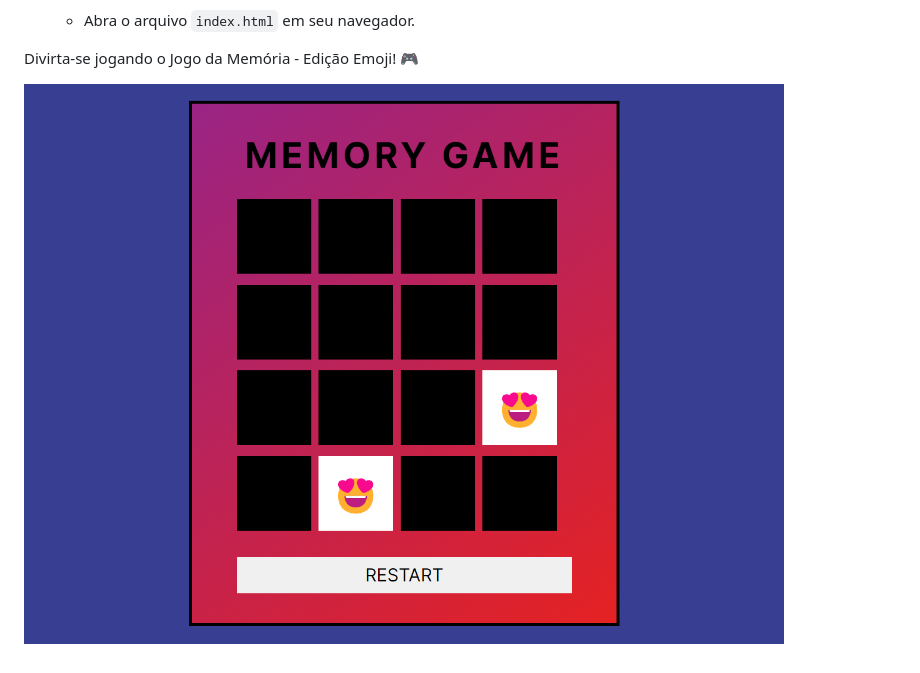
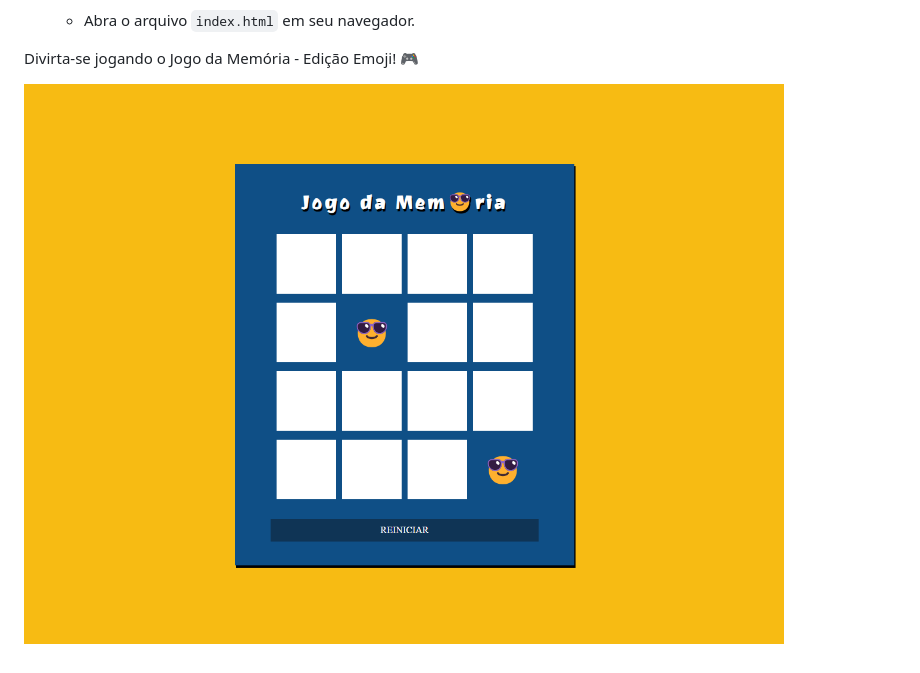
Before and after one commit to jsilva-js/jogo-da-memoria, a Markdown page: README.md, the part around the change. GitHub-like rendering; pictures changed too: src/images/game.png (deleted), src/images/interface.png (added).

Commit message:
atualiza estilo e readme

```diff
--- a/README.md
+++ b/README.md
@@ -34,4 +34,4 @@ Encontre todos os pares para alcançar a vitória!
 
 Divirta-se jogando o Jogo da Memória - Edição Emoji! 🎮
 
-![Game](./src/images/game.png)
+![Game](./src/images/interface.png)
```
Also changed, not shown: 2 other files.
